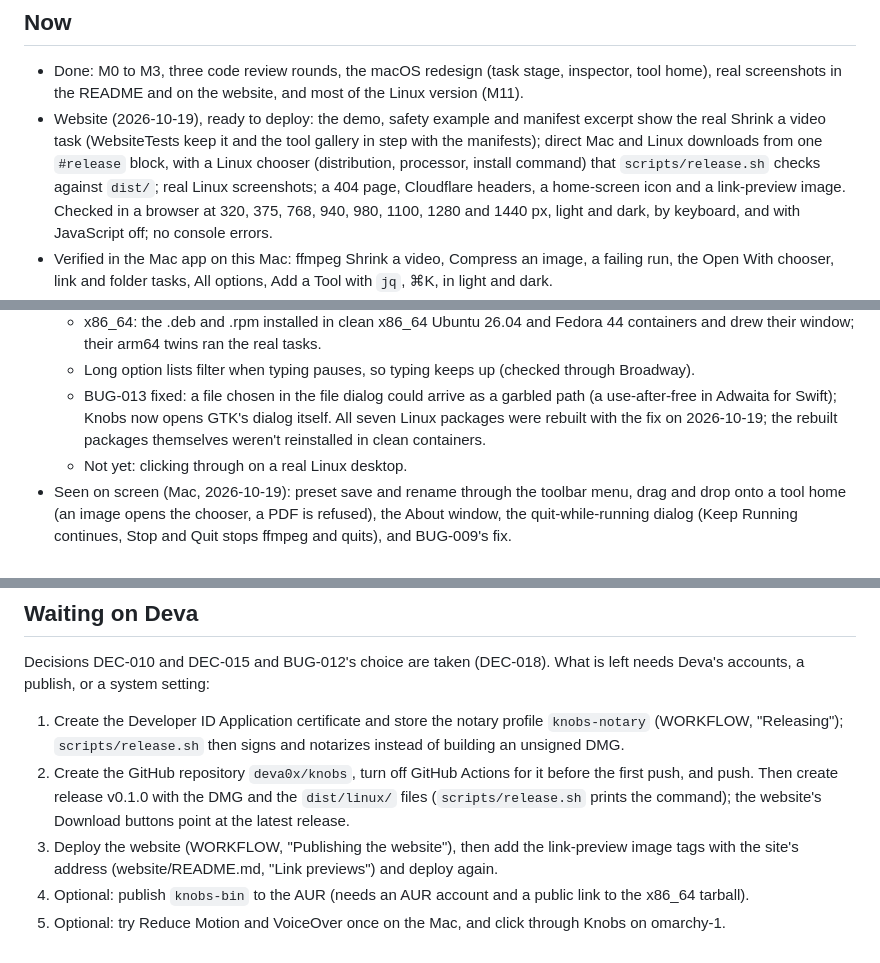
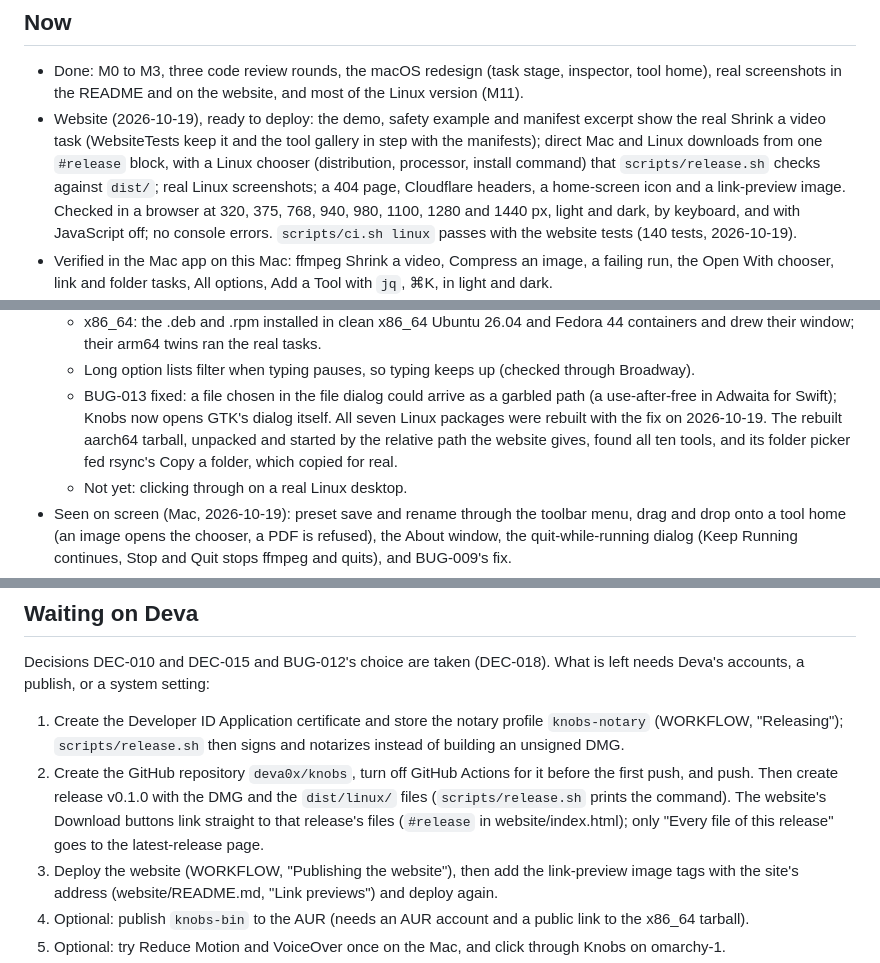
Before and after one commit to deva0x/knobs, a Markdown page: docs/STATUS.md, 3 parts joined by grey strips. GitHub-like rendering.

```diff
--- a/docs/STATUS.md
+++ b/docs/STATUS.md
@@ -12,7 +12,8 @@ Updated: 2026-10-19 IST
   downloads from one `#release` block, with a Linux chooser (distribution, processor, install command) that
   `scripts/release.sh` checks against `dist/`; real Linux screenshots; a 404 page, Cloudflare headers, a
   home-screen icon and a link-preview image. Checked in a browser at 320, 375, 768, 940, 980, 1100, 1280 and
-  1440 px, light and dark, by keyboard, and with JavaScript off; no console errors.
+  1440 px, light and dark, by keyboard, and with JavaScript off; no console errors. `scripts/ci.sh linux`
+  passes with the website tests (140 tests, 2026-10-19).
 - Verified in the Mac app on this Mac: ffmpeg Shrink a video, Compress an image, a failing run, the Open With
   chooser, link and folder tasks, All options, Add a Tool with `jq`, ⌘K, in light and dark.
 - Verified by tests: `scripts/ci.sh` full passes (149 tests in 26 suites, every task of all ten tools running for
@@ -33,7 +34,8 @@ Updated: 2026-10-19 IST
   - Long option lists filter when typing pauses, so typing keeps up (checked through Broadway).
   - BUG-013 fixed: a file chosen in the file dialog could arrive as a garbled path (a use-after-free in Adwaita
     for Swift); Knobs now opens GTK's dialog itself. All seven Linux packages were rebuilt with the fix on
-    2026-10-19; the rebuilt packages themselves weren't reinstalled in clean containers.
+    2026-10-19. The rebuilt aarch64 tarball, unpacked and started by the relative path the website gives,
+    found all ten tools, and its folder picker fed rsync's Copy a folder, which copied for real.
   - Not yet: clicking through on a real Linux desktop.
 - Seen on screen (Mac, 2026-10-19): preset save and rename through the toolbar menu, drag and drop onto a tool
   home (an image opens the chooser, a PDF is refused), the About window, the quit-while-running dialog (Keep
@@ -50,7 +52,8 @@ publish, or a system setting:
    "Releasing"); `scripts/release.sh` then signs and notarizes instead of building an unsigned DMG.
 2. Create the GitHub repository `deva0x/knobs`, turn off GitHub Actions for it before the first push, and push.
    Then create release v0.1.0 with the DMG and the `dist/linux/` files (`scripts/release.sh` prints the
-   command); the website's Download buttons point at the latest release.
+   command). The website's Download buttons link straight to that release's files (`#release` in
+   website/index.html); only "Every file of this release" goes to the latest-release page.
 3. Deploy the website (WORKFLOW, "Publishing the website"), then add the link-preview image tags with the
    site's address (website/README.md, "Link previews") and deploy again.
 4. Optional: publish `knobs-bin` to the AUR (needs an AUR account and a public link to the x86_64 tarball).
```
Also changed, not shown: docs/WORKLOG.md (+13 -0 lines).
